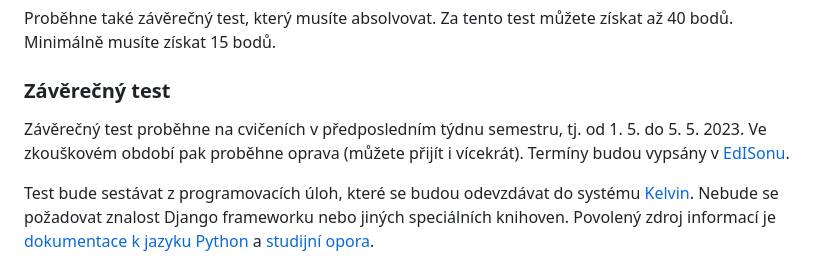
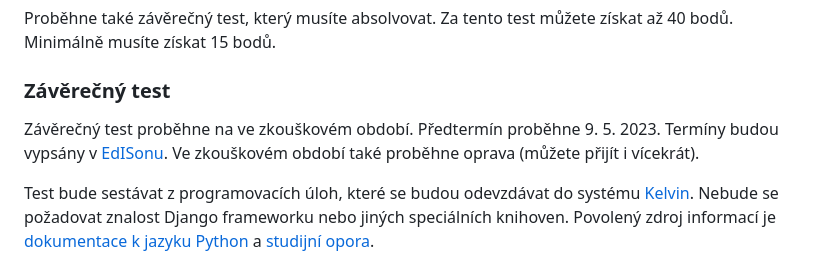
Before and after one commit to geordi/skj-course, a Markdown page: README.md, the part around the change. Rendered like a GitHub page.

Commit message:
Final test info

```diff
--- a/README.md
+++ b/README.md
@@ -35,9 +35,10 @@ Proběhne také závěrečný test, který musíte absolvovat. Za tento test mů
 
 ### Závěrečný test
 
-Závěrečný test proběhne na cvičeních v předposledním týdnu semestru, tj. od 1. 5. do 5. 5. 2023.
-Ve zkouškovém období pak proběhne oprava (můžete přijít i vícekrát).
+Závěrečný test proběhne na ve zkouškovém období.
+Předtermín proběhne 9. 5. 2023.
 Termíny budou vypsány v [EdISonu](https://edison.vsb.cz).
+Ve zkouškovém období také proběhne oprava (můžete přijít i vícekrát).
 
 Test bude sestávat z programovacích úloh, které se budou odevzdávat do systému [Kelvin](https://kelvin.cs.vsb.cz).
 Nebude se požadovat znalost Django frameworku nebo jiných speciálních knihoven.
```
